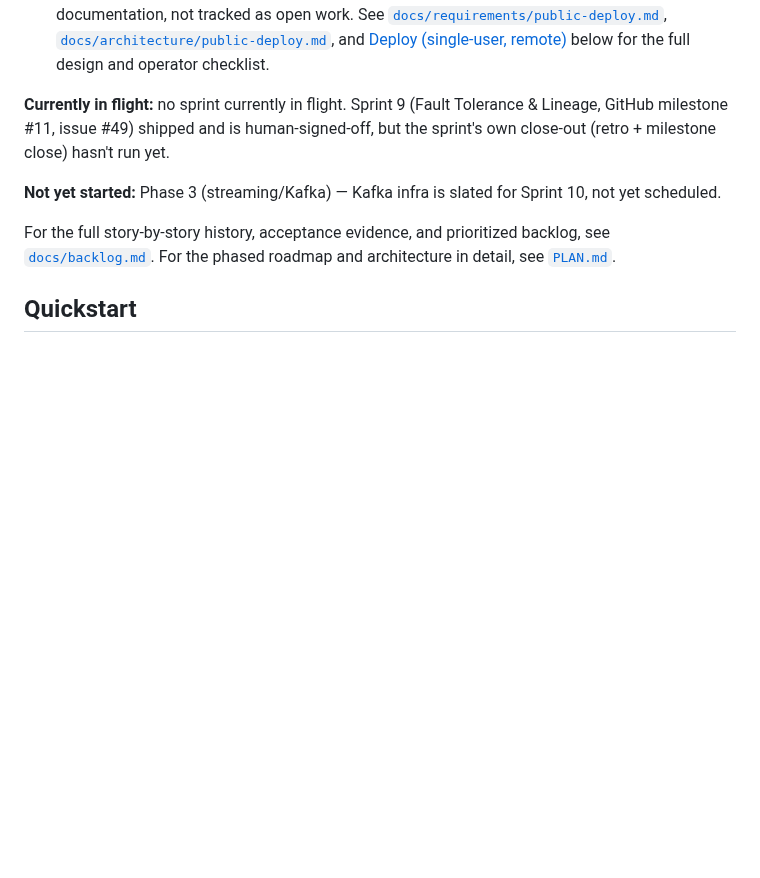
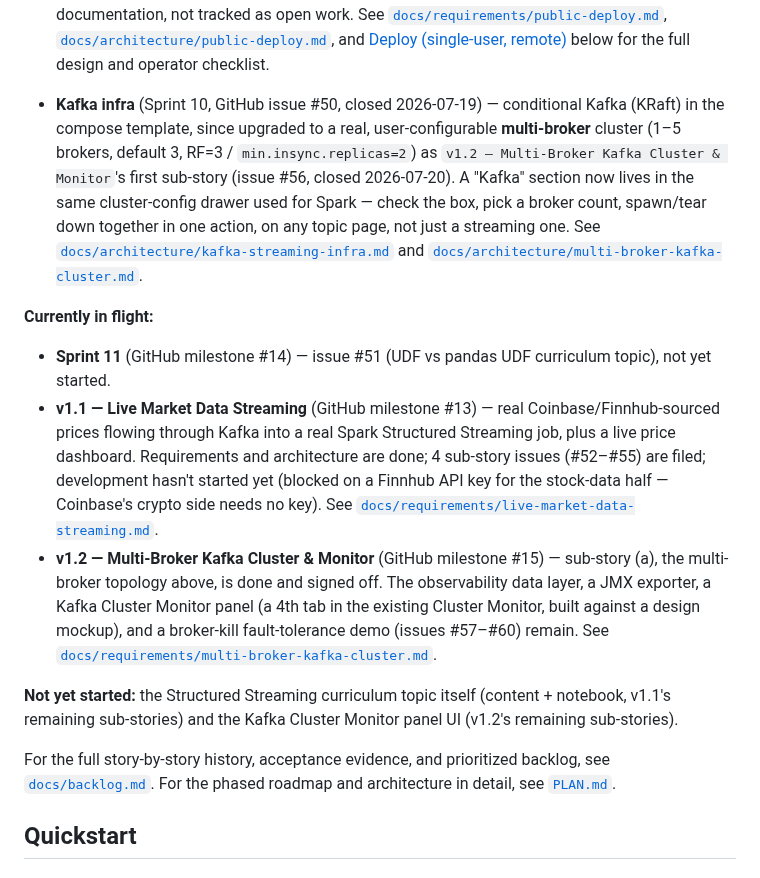
Before and after one commit to hoanghaithanh/Spark-Playbook, a Markdown page: README.md, the part around the change. Drawn GitHub-style; blank space fills up the shorter version.

```diff
--- a/README.md
+++ b/README.md
@@ -55,12 +55,32 @@ skew & salting, checkpointing, and fault tolerance & lineage.
   [Deploy (single-user, remote)](#deploy-single-user-remote) below for the full design and operator
   checklist.
 
-**Currently in flight:** no sprint currently in flight. Sprint 9 (Fault Tolerance & Lineage,
-GitHub milestone #11, issue #49) shipped and is human-signed-off, but the sprint's own close-out
-(retro + milestone close) hasn't run yet.
+- **Kafka infra** (Sprint 10, GitHub issue #50, closed 2026-07-19) — conditional Kafka (KRaft)
+  in the compose template, since upgraded to a real, user-configurable **multi-broker** cluster
+  (1–5 brokers, default 3, RF=3 / `min.insync.replicas=2`) as `v1.2 — Multi-Broker Kafka Cluster
+  & Monitor`'s first sub-story (issue #56, closed 2026-07-20). A "Kafka" section now lives in the
+  same cluster-config drawer used for Spark — check the box, pick a broker count, spawn/tear down
+  together in one action, on any topic page, not just a streaming one. See
+  [`docs/architecture/kafka-streaming-infra.md`](docs/architecture/kafka-streaming-infra.md) and
+  [`docs/architecture/multi-broker-kafka-cluster.md`](docs/architecture/multi-broker-kafka-cluster.md).
 
-**Not yet started:** Phase 3 (streaming/Kafka) — Kafka infra is slated for Sprint 10, not yet
-scheduled.
+**Currently in flight:**
+- **Sprint 11** (GitHub milestone #14) — issue #51 (UDF vs pandas UDF curriculum topic), not yet
+  started.
+- **v1.1 — Live Market Data Streaming** (GitHub milestone #13) — real Coinbase/Finnhub-sourced
+  prices flowing through Kafka into a real Spark Structured Streaming job, plus a live price
+  dashboard. Requirements and architecture are done; 4 sub-story issues (#52–#55) are filed;
+  development hasn't started yet (blocked on a Finnhub API key for the stock-data half — Coinbase's
+  crypto side needs no key). See
+  [`docs/requirements/live-market-data-streaming.md`](docs/requirements/live-market-data-streaming.md).
+- **v1.2 — Multi-Broker Kafka Cluster & Monitor** (GitHub milestone #15) — sub-story (a), the
+  multi-broker topology above, is done and signed off. The observability data layer, a JMX
+  exporter, a Kafka Cluster Monitor panel (a 4th tab in the existing Cluster Monitor, built
+  against a design mockup), and a broker-kill fault-tolerance demo (issues #57–#60) remain. See
+  [`docs/requirements/multi-broker-kafka-cluster.md`](docs/requirements/multi-broker-kafka-cluster.md).
+
+**Not yet started:** the Structured Streaming curriculum topic itself (content + notebook, v1.1's
+remaining sub-stories) and the Kafka Cluster Monitor panel UI (v1.2's remaining sub-stories).
 
 For the full story-by-story history, acceptance evidence, and prioritized backlog, see
 [`docs/backlog.md`](docs/backlog.md). For the phased roadmap and architecture in detail, see
```
Also changed, not shown: CLAUDE.md (+1 -0 lines), PLAN.md (+39 -7 lines).
